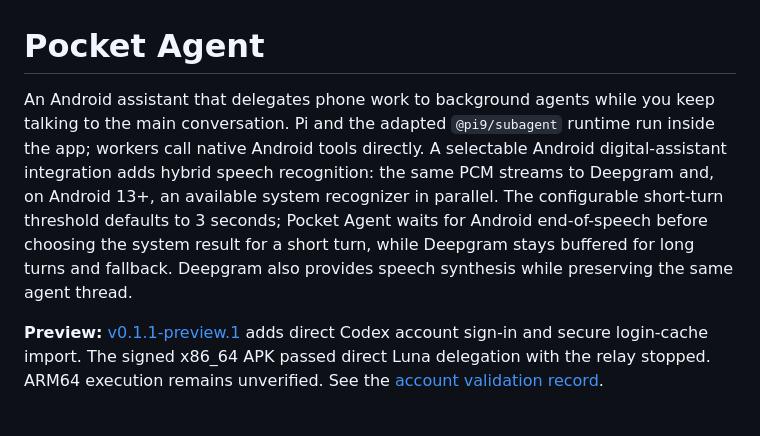
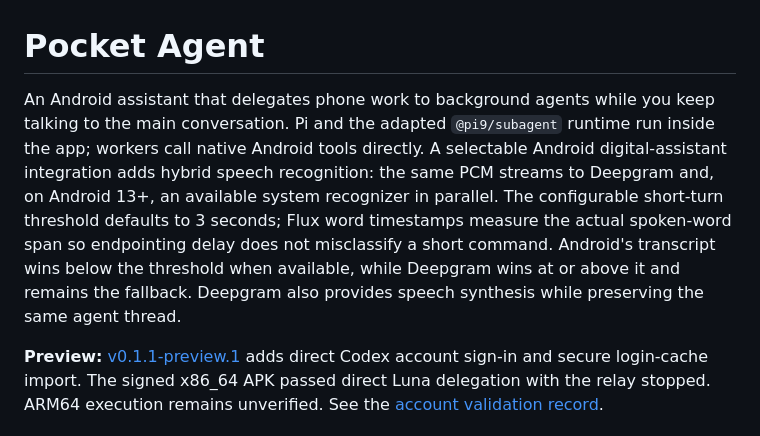
Before and after one commit to SinCosMay/pocket-agent, a Markdown page: README.md, the part around the change. Rendered like a GitHub page.

Commit message:
docs: describe word-timed hybrid STT

```diff
--- a/README.md
+++ b/README.md
@@ -1,6 +1,6 @@
 # Pocket Agent
 
-An Android assistant that delegates phone work to background agents while you keep talking to the main conversation. Pi and the adapted `@pi9/subagent` runtime run inside the app; workers call native Android tools directly. A selectable Android digital-assistant integration adds hybrid speech recognition: the same PCM streams to Deepgram and, on Android 13+, an available system recognizer in parallel. The configurable short-turn threshold defaults to 3 seconds; Pocket Agent waits for Android end-of-speech before choosing the system result for a short turn, while Deepgram stays buffered for long turns and fallback. Deepgram also provides speech synthesis while preserving the same agent thread.
+An Android assistant that delegates phone work to background agents while you keep talking to the main conversation. Pi and the adapted `@pi9/subagent` runtime run inside the app; workers call native Android tools directly. A selectable Android digital-assistant integration adds hybrid speech recognition: the same PCM streams to Deepgram and, on Android 13+, an available system recognizer in parallel. The configurable short-turn threshold defaults to 3 seconds; Flux word timestamps measure the actual spoken-word span so endpointing delay does not misclassify a short command. Android's transcript wins below the threshold when available, while Deepgram wins at or above it and remains the fallback. Deepgram also provides speech synthesis while preserving the same agent thread.
 
 **Preview:** [v0.1.1-preview.1](https://github.com/ru-aish/pocket-agent/releases/tag/v0.1.1-preview.1) adds direct Codex account sign-in and secure login-cache import. The signed x86_64 APK passed direct Luna delegation with the relay stopped. ARM64 execution remains unverified. See the [account validation record](docs/CODEX_AUTH_VALIDATION.md).
 
```
